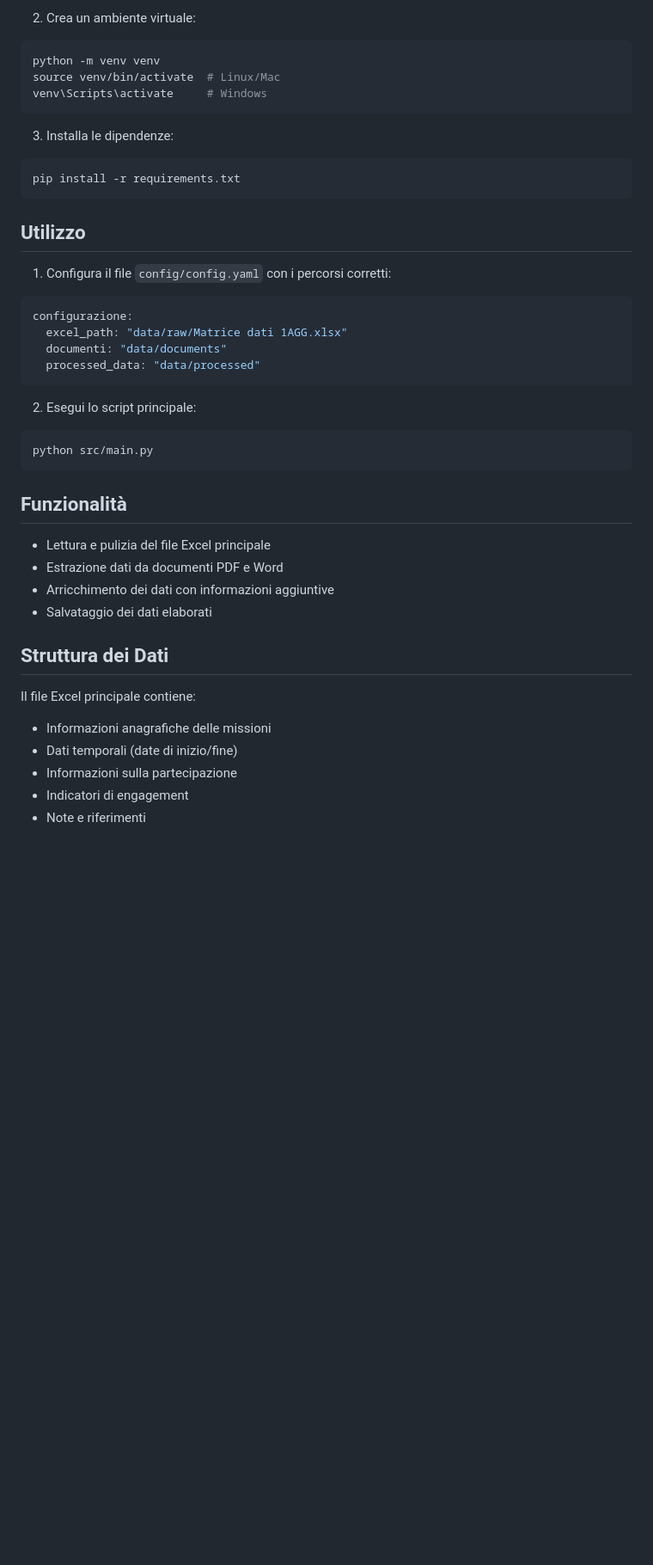
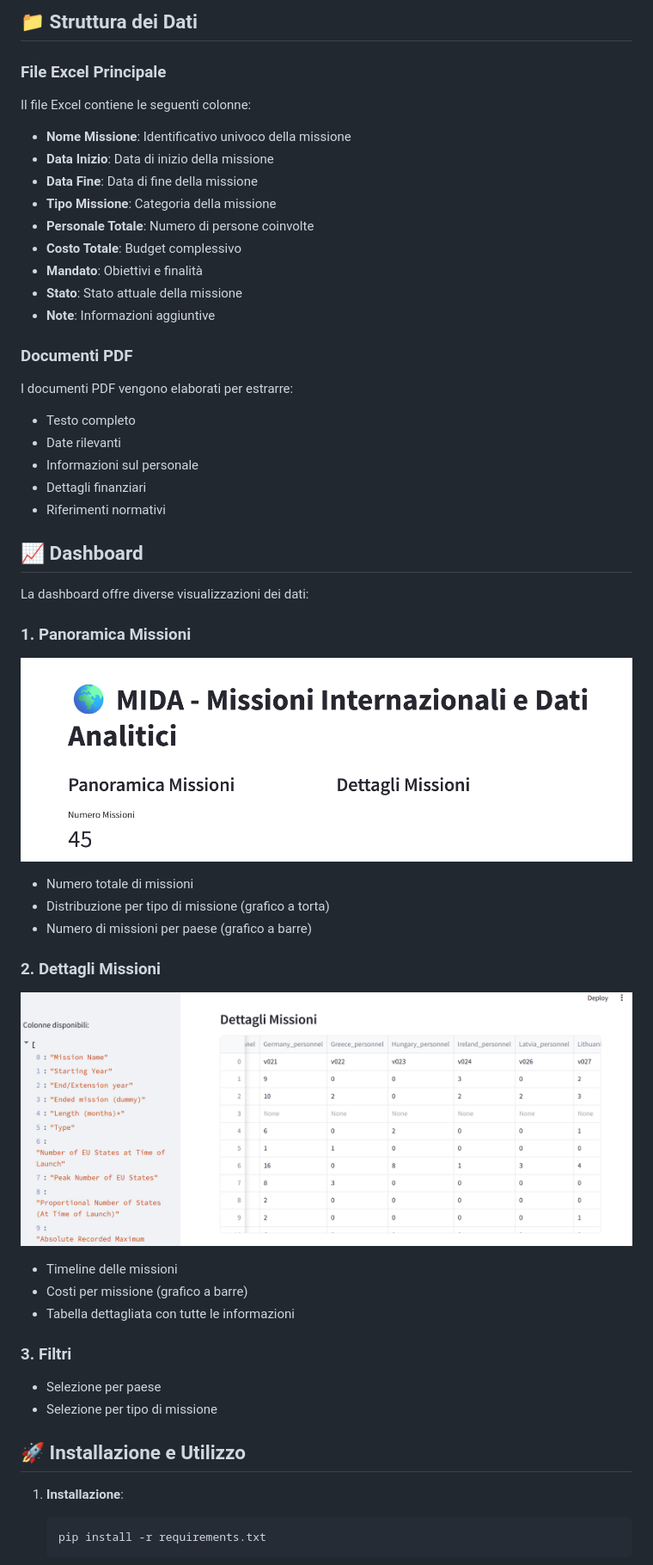
Before and after one commit to CosimoMelella92/MIDA-Missioni-Internazionali-e-Dati-Analitici, a Markdown page: README.md, the part around the change printed below. Shown: that part at 86% size. GitHub-like rendering; pictures changed too: docs/images/dettagli missioni.png (added), docs/images/panoramica missioni.png (added); blank space fills up the shorter version.

````diff
--- a/README.md
+++ b/README.md
@@ -29,45 +36,50 @@ cd MIDA-Missioni-Internazionali-e-Dati-Analitici
 ```
 
-2. Crea un ambiente virtuale:
-```bash
-python -m venv venv
-source venv/bin/activate  # Linux/Mac
-venv\Scripts\activate     # Windows
-```
+## 📁 Struttura dei Dati
 
-3. Installa le dipendenze:
-```bash
-pip install -r requirements.txt
-```
+### File Excel Principale
+Il file Excel contiene le seguenti colonne:
+- **Nome Missione**: Identificativo univoco della missione
+- **Data Inizio**: Data di inizio della missione
+- **Data Fine**: Data di fine della missione
+- **Tipo Missione**: Categoria della missione
+- **Personale Totale**: Numero di persone coinvolte
+- **Costo Totale**: Budget complessivo
+- **Mandato**: Obiettivi e finalità
+- **Stato**: Stato attuale della missione
+- **Note**: Informazioni aggiuntive
 
-## Utilizzo
+### Documenti PDF
+I documenti PDF vengono elaborati per estrarre:
+- Testo completo
+- Date rilevanti
+- Informazioni sul personale
+- Dettagli finanziari
+- Riferimenti normativi
 
-1. Configura il file `config/config.yaml` con i percorsi corretti:
-```yaml
-configurazione:
-  excel_path: "data/raw/Matrice dati 1AGG.xlsx"
-  documenti: "data/documents"
-  processed_data: "data/processed"
-```
+## 📈 Dashboard
+La dashboard offre diverse visualizzazioni dei dati:
 
-2. Esegui lo script principale:
-```bash
-python src/main.py
-```
+### 1. Panoramica Missioni
+![Panoramica Missioni](docs/images/panoramica%20missioni.png)
+- Numero totale di missioni
+- Distribuzione per tipo di missione (grafico a torta)
+- Numero di missioni per paese (grafico a barre)
 
-## Funzionalità
+### 2. Dettagli Missioni
+![Dettagli Missioni](docs/images/dettagli%20missioni.png)
+- Timeline delle missioni
+- Costi per missione (grafico a barre)
+- Tabella dettagliata con tutte le informazioni
 
-- Lettura e pulizia del file Excel principale
-- Estrazione dati da documenti PDF e Word
-- Arricchimento dei dati con informazioni aggiuntive
-- Salvataggio dei dati elaborati
+### 3. Filtri
+- Selezione per paese
+- Selezione per tipo di missione
 
-## Struttura dei Dati
+## 🚀 Installazione e Utilizzo
 
-Il file Excel principale contiene:
-- Informazioni anagrafiche delle missioni
-- Dati temporali (date di inizio/fine)
-- Informazioni sulla partecipazione
-- Indicatori di engagement
-- Note e riferimenti
+1. **Installazione**:
+   ```bash
+   pip install -r requirements.txt
+   ```
 
````
Also changed, not shown: other parts of README.md (+92 -26 lines).
